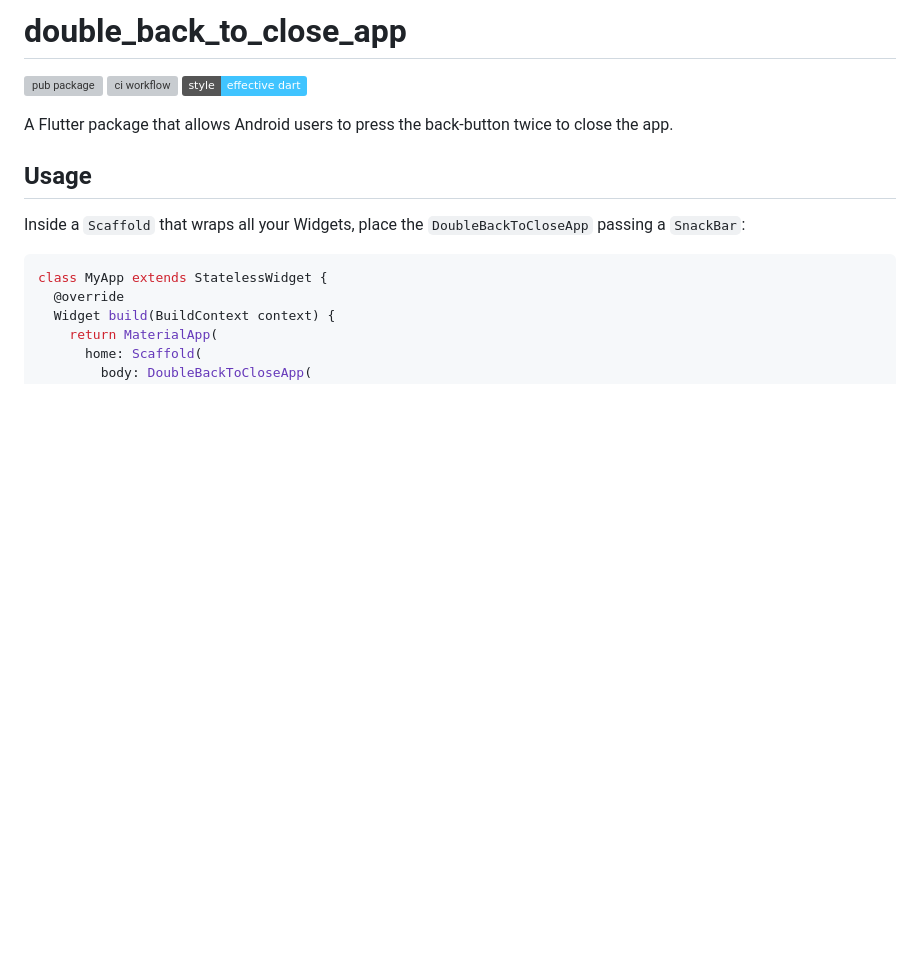
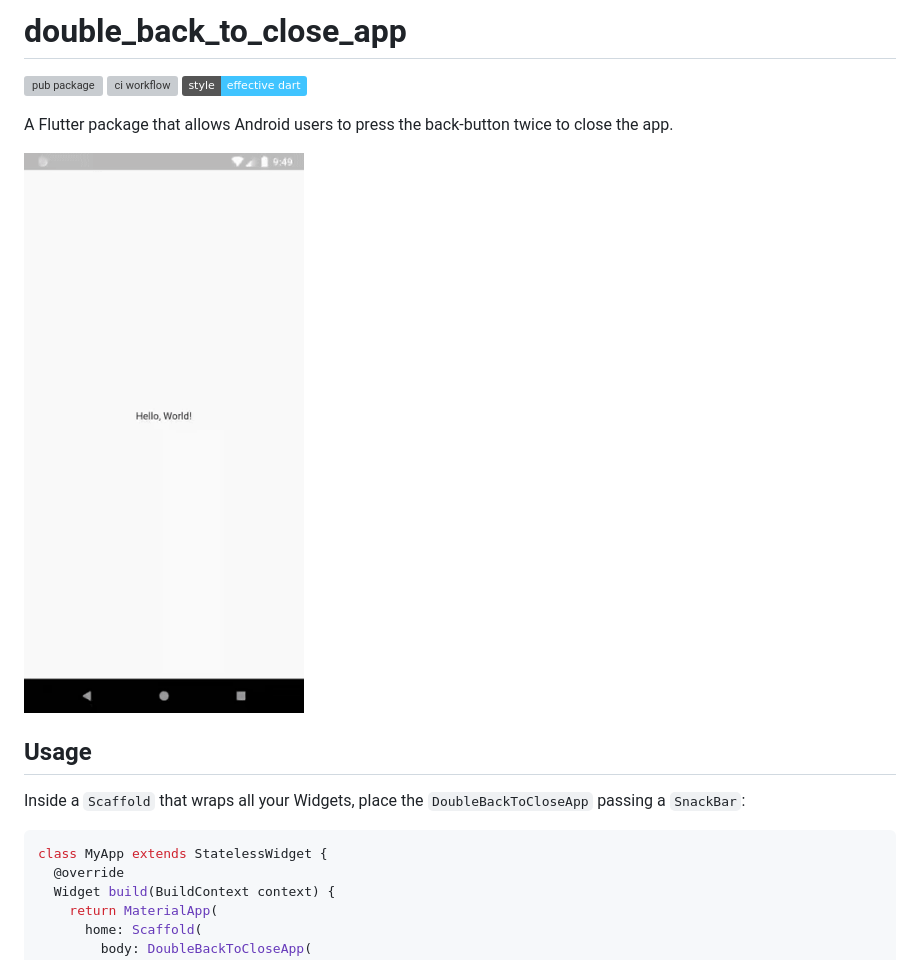
Before and after one commit to hcbpassos/double_back_to_close_app, a Markdown page: README.md, the part around the change. Rendered like a GitHub page; pictures changed too: media/demo.gif (added); badges without logos; blank space fills up the shorter version; grey boxes are pictures that could not be loaded.

Commit message:
Add demo gif

```diff
--- a/README.md
+++ b/README.md
@@ -5,6 +5,8 @@
 [![style: effective dart](https://img.shields.io/badge/style-effective_dart-40c4ff.svg)](https://github.com/tenhobi/effective_dart)
 
 A Flutter package that allows Android users to press the back-button twice to close the app.
+
+![Demo](media/demo.gif)
 
 ## Usage
 
```
